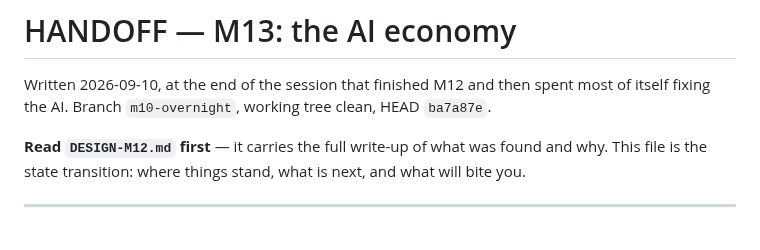
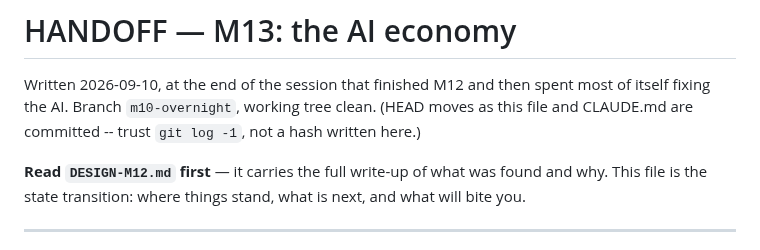
Before and after one commit to Zacsluss/Outerworld-War, a Markdown page: HANDOFF-M13.md, the part around the change. Rendered like a GitHub page.

Commit message:
HANDOFF-M13: do not pin a HEAD hash that this file's own commit invalidates
Co-Authored-By: Claude Opus 5 <noreply@anthropic.com>

```diff
--- a/HANDOFF-M13.md
+++ b/HANDOFF-M13.md
@@ -1,7 +1,8 @@
 # HANDOFF — M13: the AI economy
 
 Written 2026-09-10, at the end of the session that finished M12 and then spent most of itself fixing
-the AI. Branch `m10-overnight`, working tree clean, HEAD `ba7a87e`.
+the AI. Branch `m10-overnight`, working tree clean. (HEAD moves as this file and CLAUDE.md are committed --
+trust `git log -1`, not a hash written here.)
 
 **Read `DESIGN-M12.md` first** — it carries the full write-up of what was found and why. This file is
 the state transition: where things stand, what is next, and what will bite you.
```
